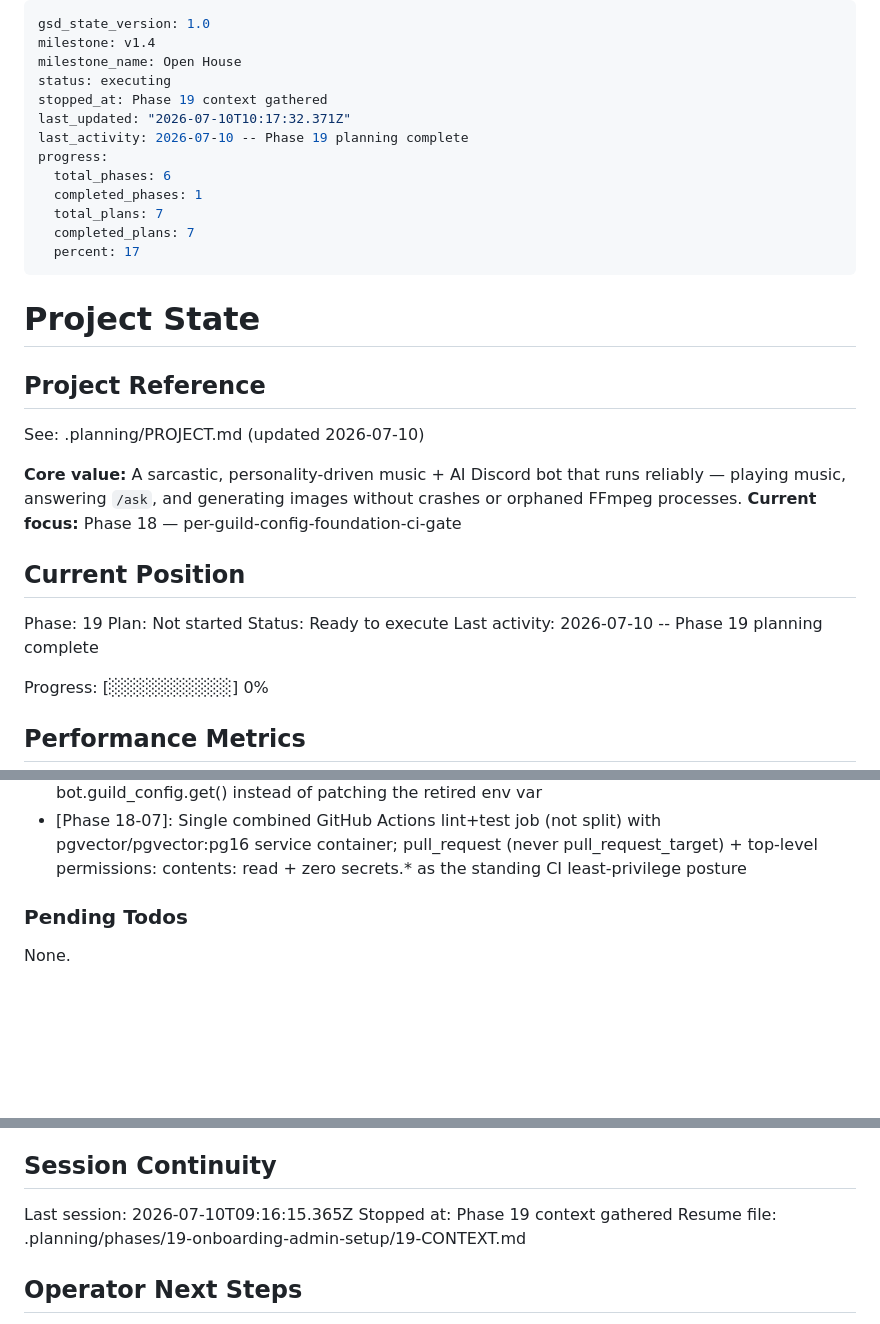
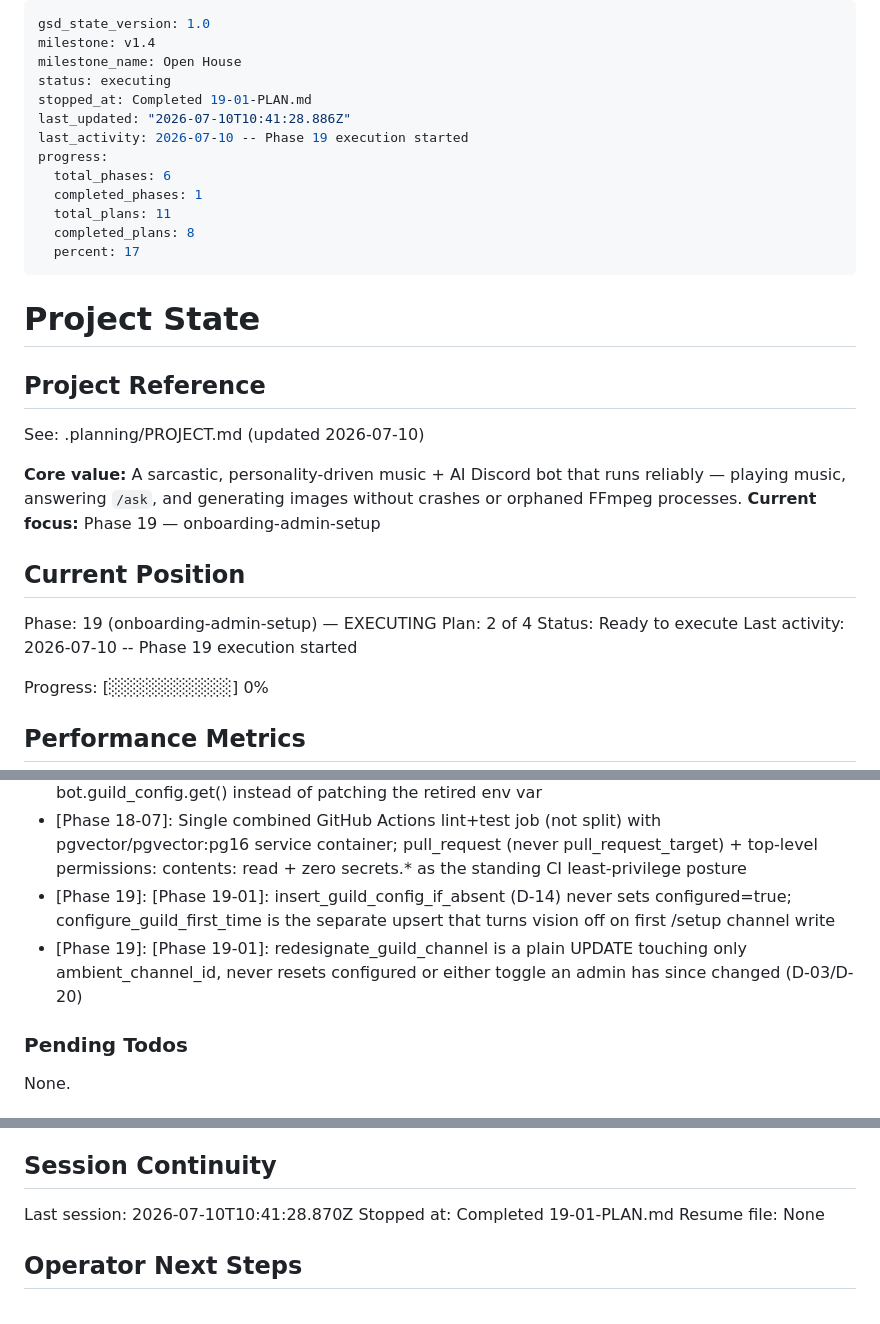
Before and after one commit to jadrianports/dexter, a Markdown page: .planning/STATE.md, 3 parts joined by grey strips. Drawn GitHub-style; blank space fills up the shorter version.

Commit message:
docs(phase-19): update tracking after wave 1
Co-Authored-By: Claude Opus 4.8 (1M context) <noreply@anthropic.com>

```diff
--- a/.planning/STATE.md
+++ b/.planning/STATE.md
@@ -3,14 +3,14 @@ gsd_state_version: 1.0
 milestone: v1.4
 milestone_name: Open House
 status: executing
-stopped_at: Phase 19 context gathered
-last_updated: "2026-07-10T10:17:32.371Z"
-last_activity: 2026-07-10 -- Phase 19 planning complete
+stopped_at: Completed 19-01-PLAN.md
+last_updated: "2026-07-10T10:41:28.886Z"
+last_activity: 2026-07-10 -- Phase 19 execution started
 progress:
   total_phases: 6
   completed_phases: 1
-  total_plans: 7
-  completed_plans: 7
+  total_plans: 11
+  completed_plans: 8
   percent: 17
 ---
 
@@ -21,14 +21,14 @@ progress:
 See: .planning/PROJECT.md (updated 2026-07-10)
 
 **Core value:** A sarcastic, personality-driven music + AI Discord bot that runs reliably — playing music, answering `/ask`, and generating images without crashes or orphaned FFmpeg processes.
-**Current focus:** Phase 18 — per-guild-config-foundation-ci-gate
+**Current focus:** Phase 19 — onboarding-admin-setup
 
 ## Current Position
 
-Phase: 19
-Plan: Not started
+Phase: 19 (onboarding-admin-setup) — EXECUTING
+Plan: 2 of 4
 Status: Ready to execute
-Last activity: 2026-07-10 -- Phase 19 planning complete
+Last activity: 2026-07-10 -- Phase 19 execution started
 
 Progress: [░░░░░░░░░░] 0%
 
@@ -78,6 +79,8 @@ The full pre-v1.4 decision log (architecture, per-phase highlights, every prior-
 - [Phase 18]: [Phase 18] bot.py boot wiring (18-05): GuildConfigService constructed + load_all()'d right after log_to_discord is wired, before Gemini-gated services; home-guild seed reads config.DEXTER_CHANNEL_ID via bot.get_channel, silent INFO skip on unset/unresolvable (D-10); _resolve_dexter_channel deleted, both bot.py ambient sites now call resolve_ambient_channel synchronously — Keeps the home guild's behavior unchanged while making every other guild ambient-silent by construction; cogs/events.py's remaining call sites are a sibling plan (18-06)
 - [Phase 18-06]: cogs/events.py ambient surfaces (3 voice sites + 2 on_message gates) consolidated onto the Phase 18 guild_config seam; DEXTER_CHANNEL_ID fully removed from cogs/ — Completes CONFIG-02/04 wiring for the events.py surface; tests updated to mock bot.guild_config.get() instead of patching the retired env var
 - [Phase 18-07]: Single combined GitHub Actions lint+test job (not split) with pgvector/pgvector:pg16 service container; pull_request (never pull_request_target) + top-level permissions: contents: read + zero secrets.* as the standing CI least-privilege posture
+- [Phase 19]: [Phase 19-01]: insert_guild_config_if_absent (D-14) never sets configured=true; configure_guild_first_time is the separate upsert that turns vision off on first /setup channel write
+- [Phase 19]: [Phase 19-01]: redesignate_guild_channel is a plain UPDATE touching only ambient_channel_id, never resets configured or either toggle an admin has since changed (D-03/D-20)
 
 ### Pending Todos
 
@@ -109,9 +112,9 @@ Prior-milestone detail also in MILESTONES.md v1.2 "Known Gaps"; v1.3 accomplishm
 
 ## Session Continuity
 
-Last session: 2026-07-10T09:16:15.365Z
-Stopped at: Phase 19 context gathered
-Resume file: .planning/phases/19-onboarding-admin-setup/19-CONTEXT.md
+Last session: 2026-07-10T10:41:28.870Z
+Stopped at: Completed 19-01-PLAN.md
+Resume file: None
 
 ## Operator Next Steps
 
```
Also changed, not shown: other parts of .planning/STATE.md (+1 -0 lines), .planning/REQUIREMENTS.md (+4 -4 lines), .planning/ROADMAP.md (+3 -2 lines).
